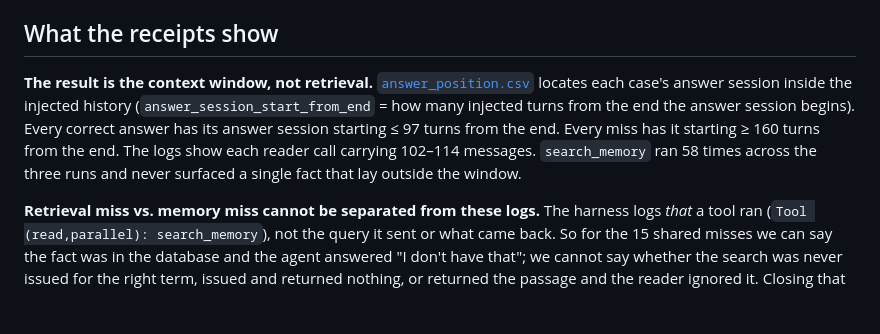
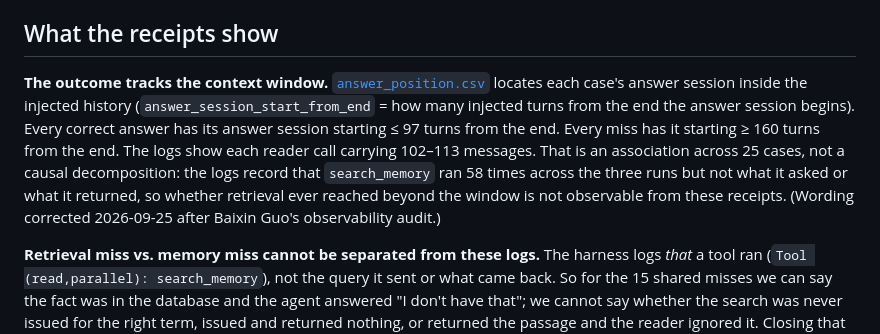
Before and after one commit to randomchaos7800-hub/inference-research, a Markdown page: longmemeval/README.md, the part around the change. GitHub-like rendering; blank space fills up the shorter version.

Commit message:
longmemeval README: drop the causal 'not retrieval' claim; logs show search_memory ran, not what it returned (per Baixin Guo's observability audit)
Co-Authored-By: Claude Fable 5.1 <noreply@anthropic.com>

```diff
--- a/longmemeval/README.md
+++ b/longmemeval/README.md
@@ -36,7 +36,7 @@ The same 15 cases are misses on both Claude readers. terra misses those 15 plus
 
 ## What the receipts show
 
-**The result is the context window, not retrieval.** [`answer_position.csv`](runs/2026-09-21/answer_position.csv) locates each case's answer session inside the injected history (`answer_session_start_from_end` = how many injected turns from the end the answer session begins). Every correct answer has its answer session starting ≤ 97 turns from the end. Every miss has it starting ≥ 160 turns from the end. The logs show each reader call carrying 102–114 messages. `search_memory` ran 58 times across the three runs and never surfaced a single fact that lay outside the window.
+**The outcome tracks the context window.** [`answer_position.csv`](runs/2026-09-21/answer_position.csv) locates each case's answer session inside the injected history (`answer_session_start_from_end` = how many injected turns from the end the answer session begins). Every correct answer has its answer session starting ≤ 97 turns from the end. Every miss has it starting ≥ 160 turns from the end. The logs show each reader call carrying 102–113 messages. That is an association across 25 cases, not a causal decomposition: the logs record that `search_memory` ran 58 times across the three runs but not what it asked or what it returned, so whether retrieval ever reached beyond the window is not observable from these receipts. (Wording corrected 2026-09-25 after Baixin Guo's observability audit.)
 
 **Retrieval miss vs. memory miss cannot be separated from these logs.** The harness logs *that* a tool ran (`Tool (read,parallel): search_memory`), not the query it sent or what came back. So for the 15 shared misses we can say the fact was in the database and the agent answered "I don't have that"; we cannot say whether the search was never issued for the right term, issued and returned nothing, or returned the passage and the reader ignored it. Closing that gap is the first job of the next harness revision.
 
```
